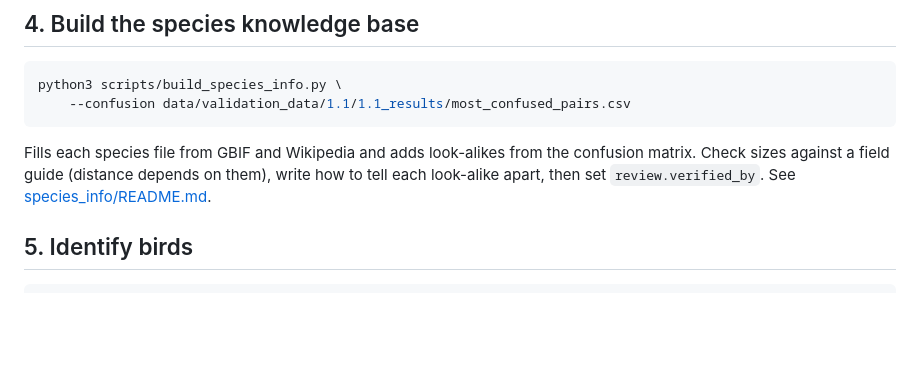
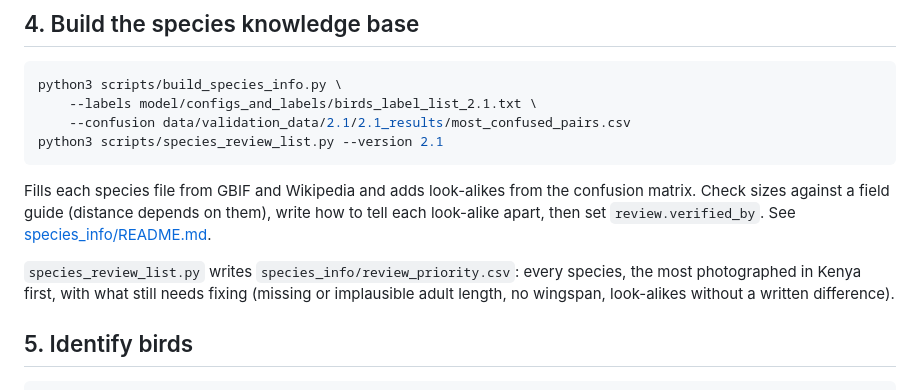
Before and after one commit to KemboiM/birds-of-kenya, a Markdown page: README.md, the part around the change. Rendered like a GitHub page; blank space fills up the shorter version.

````diff
--- a/README.md
+++ b/README.md
@@ -129,12 +129,18 @@ scores a few points higher.
 
 ```bash
 python3 scripts/build_species_info.py \
-    --confusion data/validation_data/1.1/1.1_results/most_confused_pairs.csv
+    --labels model/configs_and_labels/birds_label_list_2.1.txt \
+    --confusion data/validation_data/2.1/2.1_results/most_confused_pairs.csv
+python3 scripts/species_review_list.py --version 2.1
 ```
 
 Fills each species file from GBIF and Wikipedia and adds look-alikes from the confusion
 matrix. Check sizes against a field guide (distance depends on them), write how to tell
 each look-alike apart, then set `review.verified_by`. See [species_info/README.md](species_info/README.md).
+
+`species_review_list.py` writes `species_info/review_priority.csv`: every species, the most
+photographed in Kenya first, with what still needs fixing (missing or implausible adult
+length, no wingspan, look-alikes without a written difference).
 
 ## 5. Identify birds
 
````
